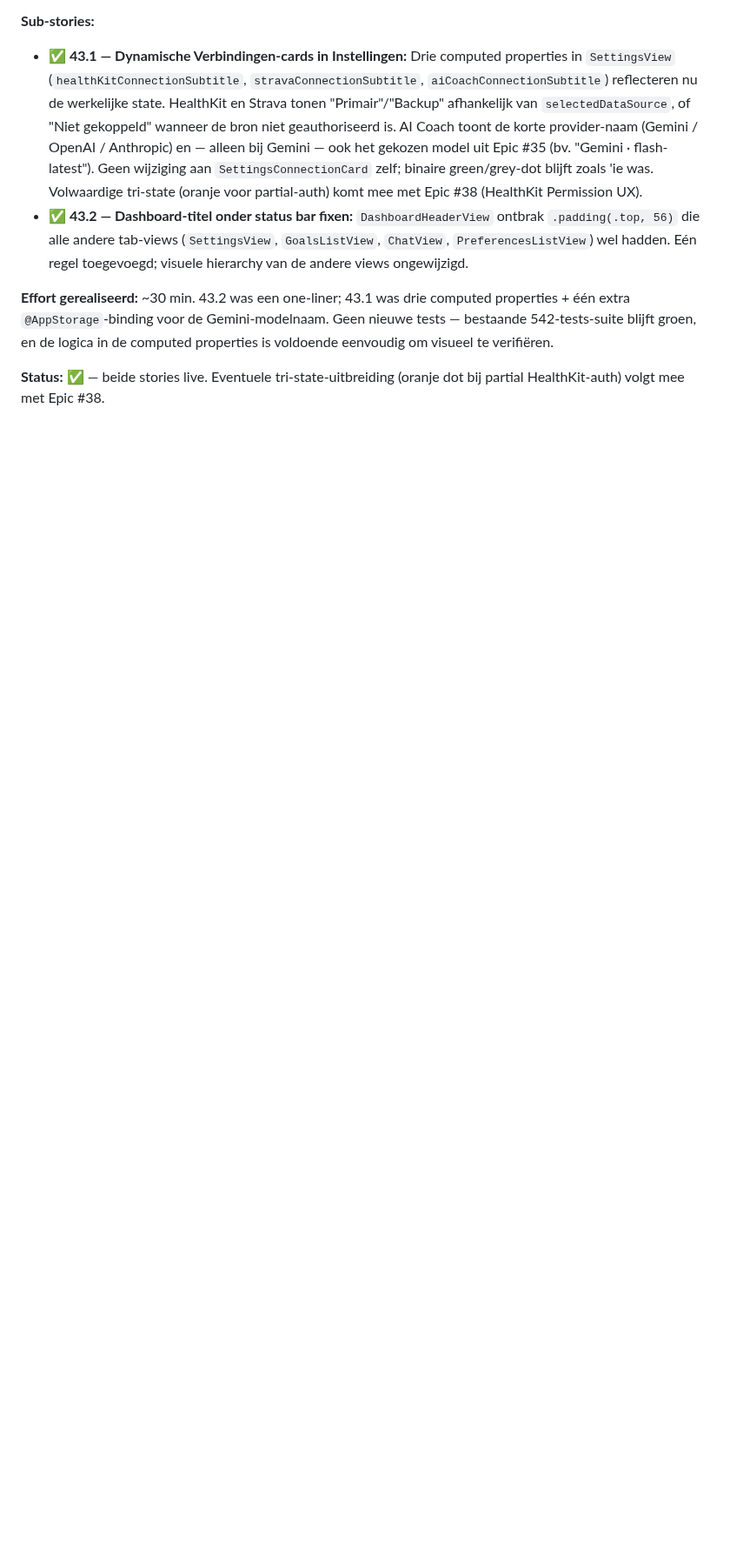
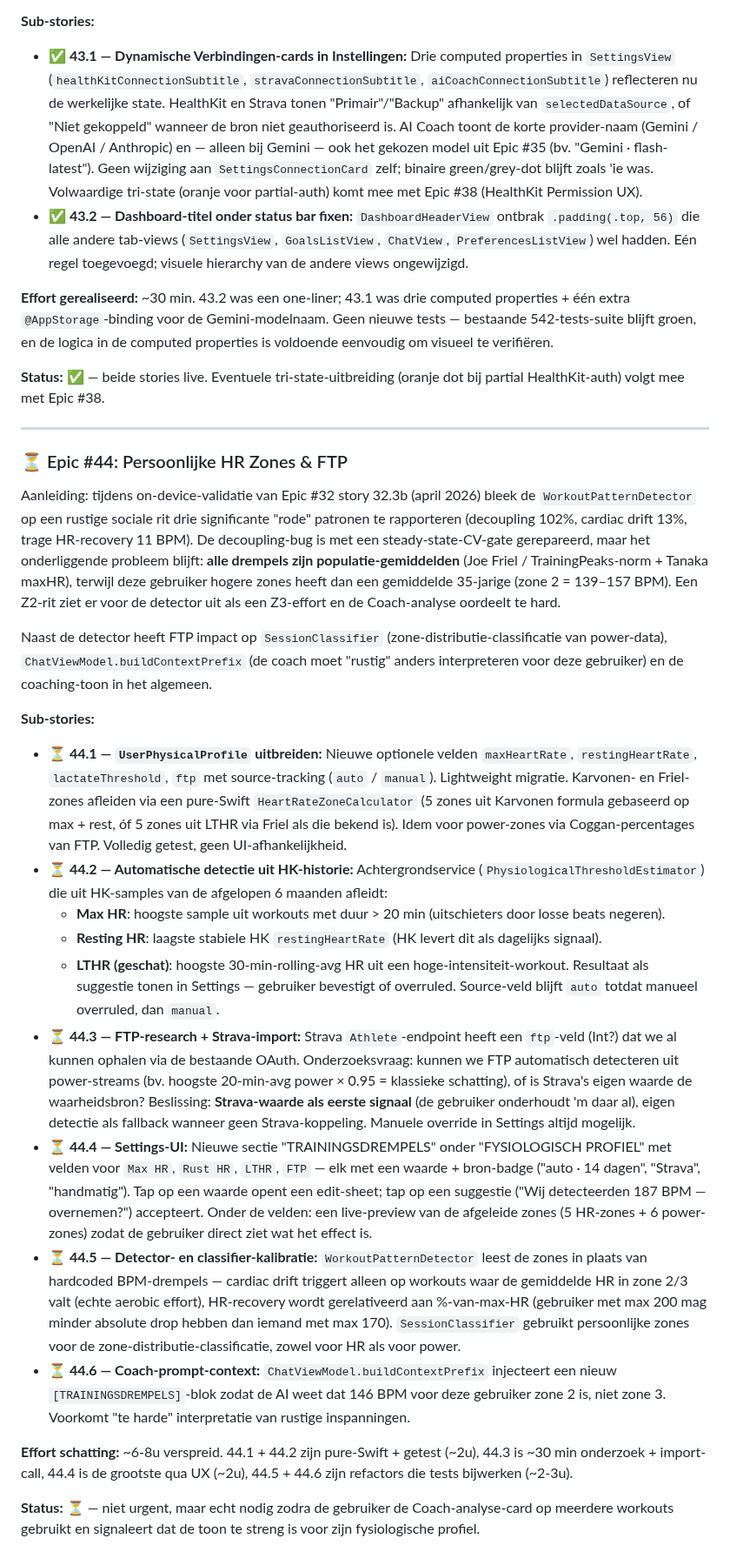
Before and after one commit to markclausing/vibecoach, a Markdown page: docs/ROADMAP.md, the part around the change. Shown at 87% size. Rendered like a GitHub page; blank space fills up the shorter version.

Commit message:
docs: voeg Epic #44 — Persoonlijke HR Zones & FTP toe aan backlog
Aanleiding: PR #225 (Epic #32 story 32.3b) on-device-validatie liet zien dat
de WorkoutPatternDetector op rustige rides van deze gebruiker te streng
oordeelt — zijn zone 2 (139-157 BPM) ligt hoger dan een populatie-gemiddelde
en de detector-drempels gaan uit van Tanaka maxHR + Friel-norm.

Epic #44 sub-stories:
* 44.1 — UserPhysicalProfile uitbreiden + HR/power-zone calculators
* 44.2 — Automatische detectie uit HK-historie (max/rest/LTHR)
* 44.3 — FTP-research + Strava-import + manueel
* 44.4 — Settings-UI met bron-badges + live zone-preview
* 44.5 — Detector- en classifier-kalibratie op persoonlijke zones
* 44.6 — Coach-prompt-context-injectie

Geen code-werk — alleen backlog-vastlegging zodat de scope helder is voor
later. Pakken we op zodra Epic #32 (PR #225) gemerged is.

Co-Authored-By: Claude Opus 4.7 <noreply@anthropic.com>

```diff
--- a/docs/ROADMAP.md
+++ b/docs/ROADMAP.md
@@ -444,3 +444,28 @@ Aanleiding: tijdens on-device-gebruik (april 2026) viel op dat (a) de drie "Verb
 **Effort gerealiseerd:** ~30 min. 43.2 was een one-liner; 43.1 was drie computed properties + één extra `@AppStorage`-binding voor de Gemini-modelnaam. Geen nieuwe tests — bestaande 542-tests-suite blijft groen, en de logica in de computed properties is voldoende eenvoudig om visueel te verifiëren.
 
 **Status:** ✅ — beide stories live. Eventuele tri-state-uitbreiding (oranje dot bij partial HealthKit-auth) volgt mee met Epic #38.
+
+---
+
+### ⏳ Epic #44: Persoonlijke HR Zones & FTP
+
+Aanleiding: tijdens on-device-validatie van Epic #32 story 32.3b (april 2026) bleek de `WorkoutPatternDetector` op een rustige sociale rit drie significante "rode" patronen te rapporteren (decoupling 102%, cardiac drift 13%, trage HR-recovery 11 BPM). De decoupling-bug is met een steady-state-CV-gate gerepareerd, maar het onderliggende probleem blijft: **alle drempels zijn populatie-gemiddelden** (Joe Friel / TrainingPeaks-norm + Tanaka maxHR), terwijl deze gebruiker hogere zones heeft dan een gemiddelde 35-jarige (zone 2 = 139–157 BPM). Een Z2-rit ziet er voor de detector uit als een Z3-effort en de Coach-analyse oordeelt te hard.
+
+Naast de detector heeft FTP impact op `SessionClassifier` (zone-distributie-classificatie van power-data), `ChatViewModel.buildContextPrefix` (de coach moet "rustig" anders interpreteren voor deze gebruiker) en de coaching-toon in het algemeen.
+
+**Sub-stories:**
+
+* **⏳ 44.1 — `UserPhysicalProfile` uitbreiden:** Nieuwe optionele velden `maxHeartRate`, `restingHeartRate`, `lactateThreshold`, `ftp` met source-tracking (`auto` / `manual`). Lightweight migratie. Karvonen- en Friel-zones afleiden via een pure-Swift `HeartRateZoneCalculator` (5 zones uit Karvonen formula gebaseerd op max + rest, óf 5 zones uit LTHR via Friel als die bekend is). Idem voor power-zones via Coggan-percentages van FTP. Volledig getest, geen UI-afhankelijkheid.
+* **⏳ 44.2 — Automatische detectie uit HK-historie:** Achtergrondservice (`PhysiologicalThresholdEstimator`) die uit HK-samples van de afgelopen 6 maanden afleidt:
+    - **Max HR**: hoogste sample uit workouts met duur > 20 min (uitschieters door losse beats negeren).
+    - **Resting HR**: laagste stabiele HK `restingHeartRate` (HK levert dit als dagelijks signaal).
+    - **LTHR (geschat)**: hoogste 30-min-rolling-avg HR uit een hoge-intensiteit-workout.
+    Resultaat als suggestie tonen in Settings — gebruiker bevestigt of overruled. Source-veld blijft `auto` totdat manueel overruled, dan `manual`.
+* **⏳ 44.3 — FTP-research + Strava-import:** Strava `Athlete`-endpoint heeft een `ftp`-veld (Int?) dat we al kunnen ophalen via de bestaande OAuth. Onderzoeksvraag: kunnen we FTP automatisch detecteren uit power-streams (bv. hoogste 20-min-avg power × 0.95 = klassieke schatting), of is Strava's eigen waarde de waarheidsbron? Beslissing: **Strava-waarde als eerste signaal** (de gebruiker onderhoudt 'm daar al), eigen detectie als fallback wanneer geen Strava-koppeling. Manuele override in Settings altijd mogelijk.
+* **⏳ 44.4 — Settings-UI:** Nieuwe sectie "TRAININGSDREMPELS" onder "FYSIOLOGISCH PROFIEL" met velden voor `Max HR`, `Rust HR`, `LTHR`, `FTP` — elk met een waarde + bron-badge ("auto · 14 dagen", "Strava", "handmatig"). Tap op een waarde opent een edit-sheet; tap op een suggestie ("Wij detecteerden 187 BPM — overnemen?") accepteert. Onder de velden: een live-preview van de afgeleide zones (5 HR-zones + 6 power-zones) zodat de gebruiker direct ziet wat het effect is.
+* **⏳ 44.5 — Detector- en classifier-kalibratie:** `WorkoutPatternDetector` leest de zones in plaats van hardcoded BPM-drempels — cardiac drift triggert alleen op workouts waar de gemiddelde HR in zone 2/3 valt (echte aerobic effort), HR-recovery wordt gerelativeerd aan %-van-max-HR (gebruiker met max 200 mag minder absolute drop hebben dan iemand met max 170). `SessionClassifier` gebruikt persoonlijke zones voor de zone-distributie-classificatie, zowel voor HR als voor power.
+* **⏳ 44.6 — Coach-prompt-context:** `ChatViewModel.buildContextPrefix` injecteert een nieuw `[TRAININGSDREMPELS]`-blok zodat de AI weet dat 146 BPM voor deze gebruiker zone 2 is, niet zone 3. Voorkomt "te harde" interpretatie van rustige inspanningen.
+
+**Effort schatting:** ~6-8u verspreid. 44.1 + 44.2 zijn pure-Swift + getest (~2u), 44.3 is ~30 min onderzoek + import-call, 44.4 is de grootste qua UX (~2u), 44.5 + 44.6 zijn refactors die tests bijwerken (~2-3u).
+
+**Status:** ⏳ — niet urgent, maar echt nodig zodra de gebruiker de Coach-analyse-card op meerdere workouts gebruikt en signaleert dat de toon te streng is voor zijn fysiologische profiel.
```
